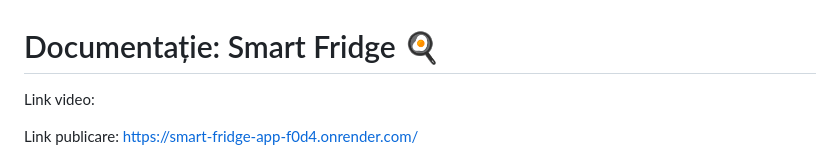
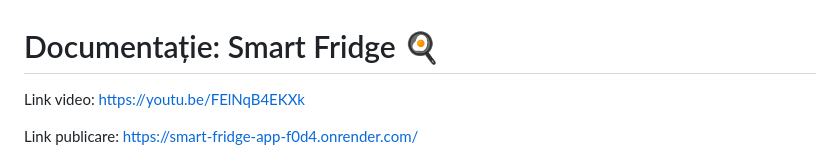
Before and after one commit to ailioaeisorina22/smartfridge, a Markdown page: README.md, the part around the change. GitHub-like rendering.

```diff
--- a/README.md
+++ b/README.md
@@ -1,5 +1,5 @@
 # Documentație: Smart Fridge 🍳
-Link video:
+Link video: https://youtu.be/FElNqB4EKXk
 
 Link publicare: https://smart-fridge-app-f0d4.onrender.com/
 
```
